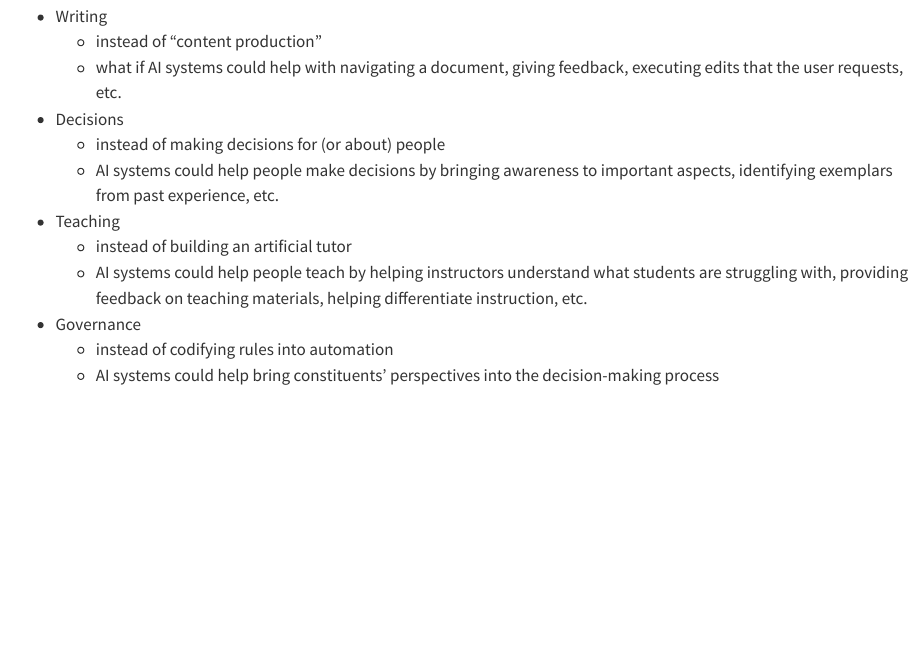
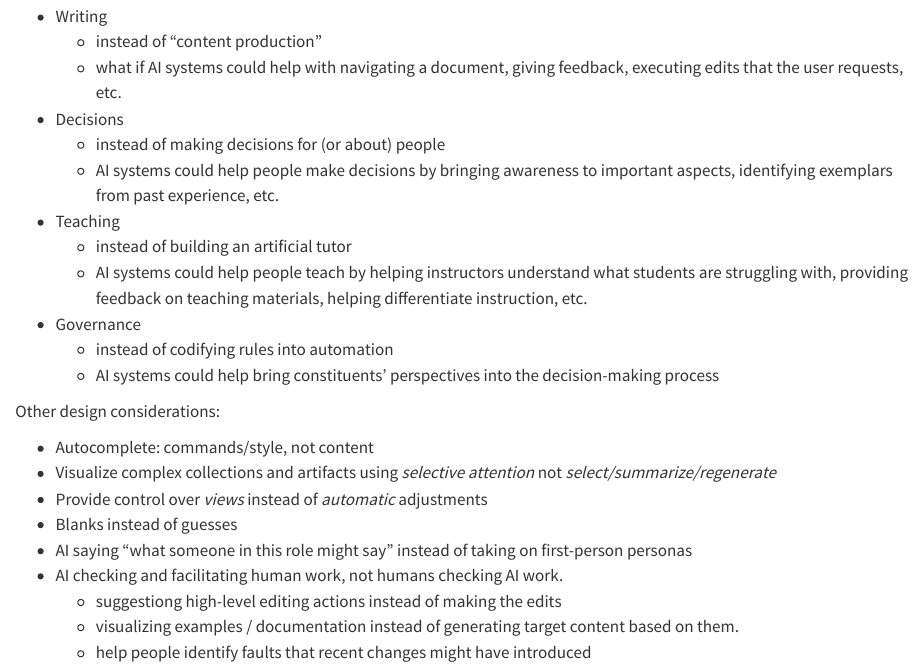
Before and after one commit to kcarnold/kcarnold.github.io, a Quarto document (posts/instead/index.qmd): the page in a window 1100 px wide, from 100 px down. Rendered offline with R 4.5, knitr and Pandoc in place of Quarto, with nearby package versions.

Commit message:
some more design considerations, very draft-y.

```diff
--- a/posts/instead/index.qmd
+++ b/posts/instead/index.qmd
@@ -16,3 +16,16 @@ categories: ["ux", "ai"]
 - Governance
     - instead of codifying rules into automation
     - AI systems could help bring constituents' perspectives into the decision-making process
+
+
+Other design considerations:
+
+- Autocomplete: commands/style, not content
+- Visualize complex collections and artifacts using *selective attention* not *select/summarize/regenerate*
+- Provide control over *views* instead of *automatic* adjustments
+- Blanks instead of guesses
+- AI saying "what someone in this role might say" instead of taking on first-person personas
+- AI checking and facilitating human work, not humans checking AI work.
+    - suggestiong high-level editing actions instead of making the edits
+    - visualizing examples / documentation instead of generating target content based on them.
+    - help people identify faults that recent changes might have introduced
```
